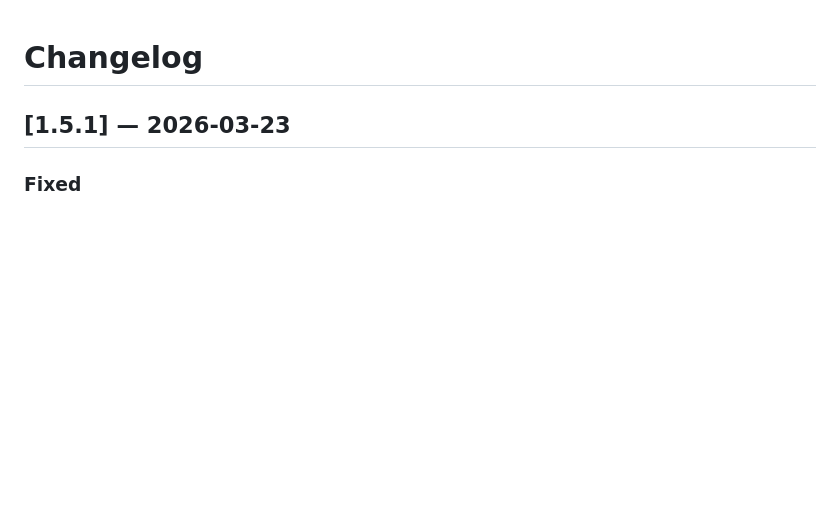
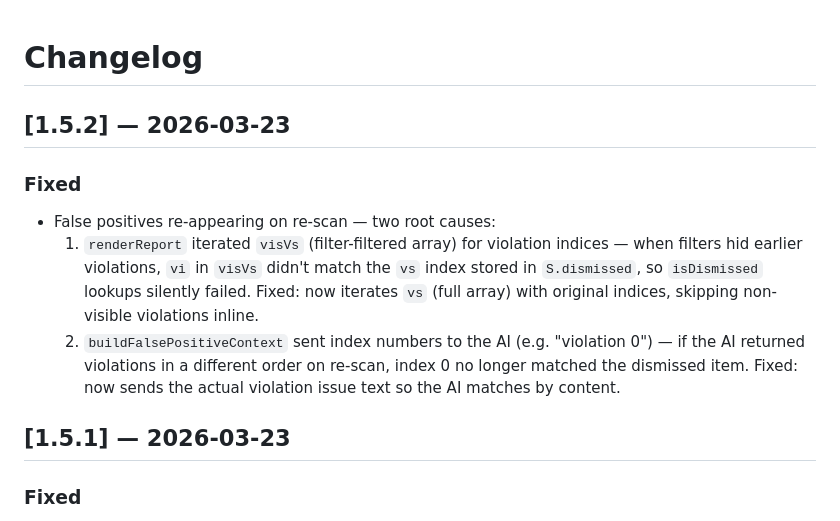
Before and after one commit to Triple-Moon-Goddess/clean-vibe, a Markdown page: CHANGELOG.md, the part around the change. Drawn GitHub-style; blank space fills up the shorter version.

Commit message:
chore: v1.5.2 changelog

```diff
--- a/CHANGELOG.md
+++ b/CHANGELOG.md
@@ -1,4 +1,11 @@
 # Changelog
+
+## [1.5.2] — 2026-03-23
+
+### Fixed
+- False positives re-appearing on re-scan — two root causes:
+  1. `renderReport` iterated `visVs` (filter-filtered array) for violation indices — when filters hid earlier violations, `vi` in `visVs` didn't match the `vs` index stored in `S.dismissed`, so `isDismissed` lookups silently failed. Fixed: now iterates `vs` (full array) with original indices, skipping non-visible violations inline.
+  2. `buildFalsePositiveContext` sent index numbers to the AI (e.g. "violation 0") — if the AI returned violations in a different order on re-scan, index 0 no longer matched the dismissed item. Fixed: now sends the actual violation issue text so the AI matches by content.
 
 ## [1.5.1] — 2026-03-23
 
```
